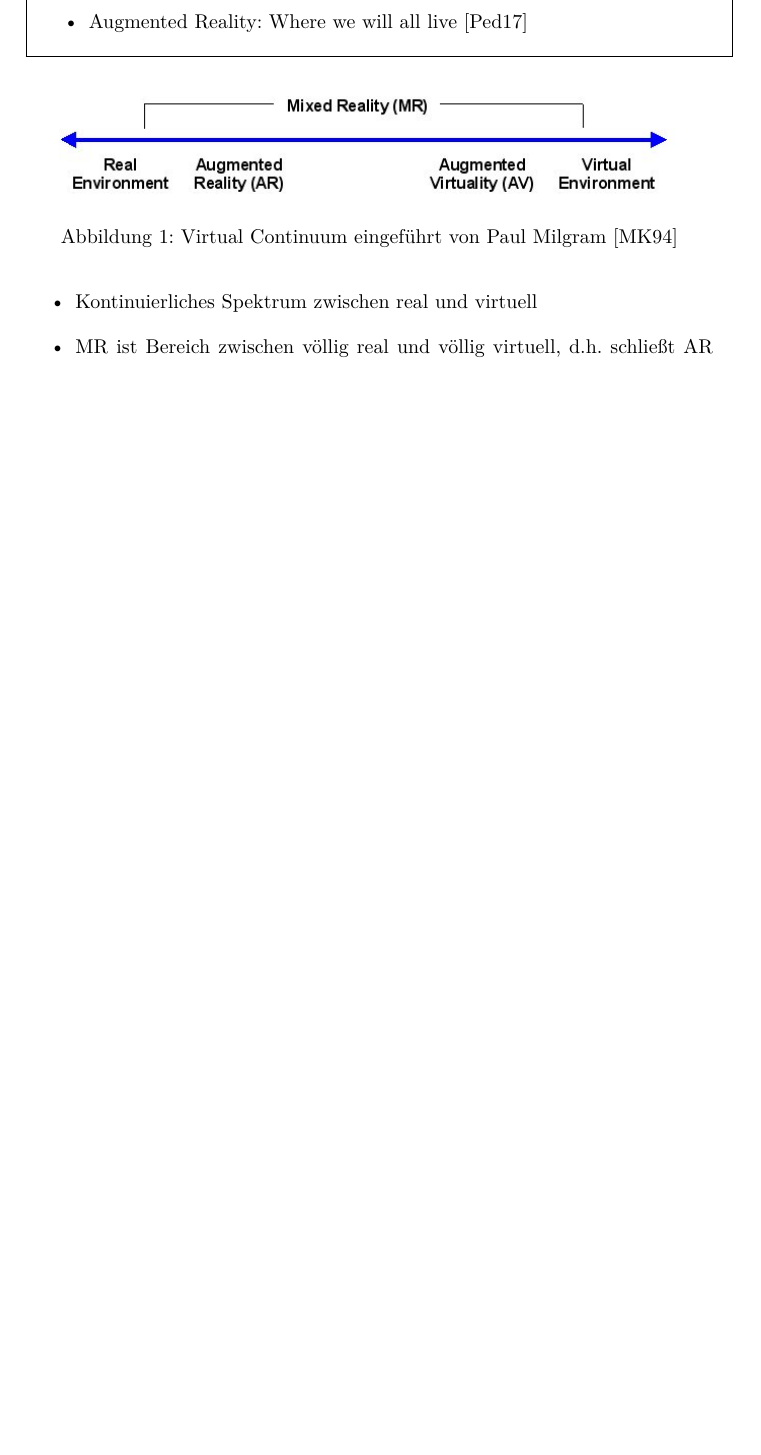
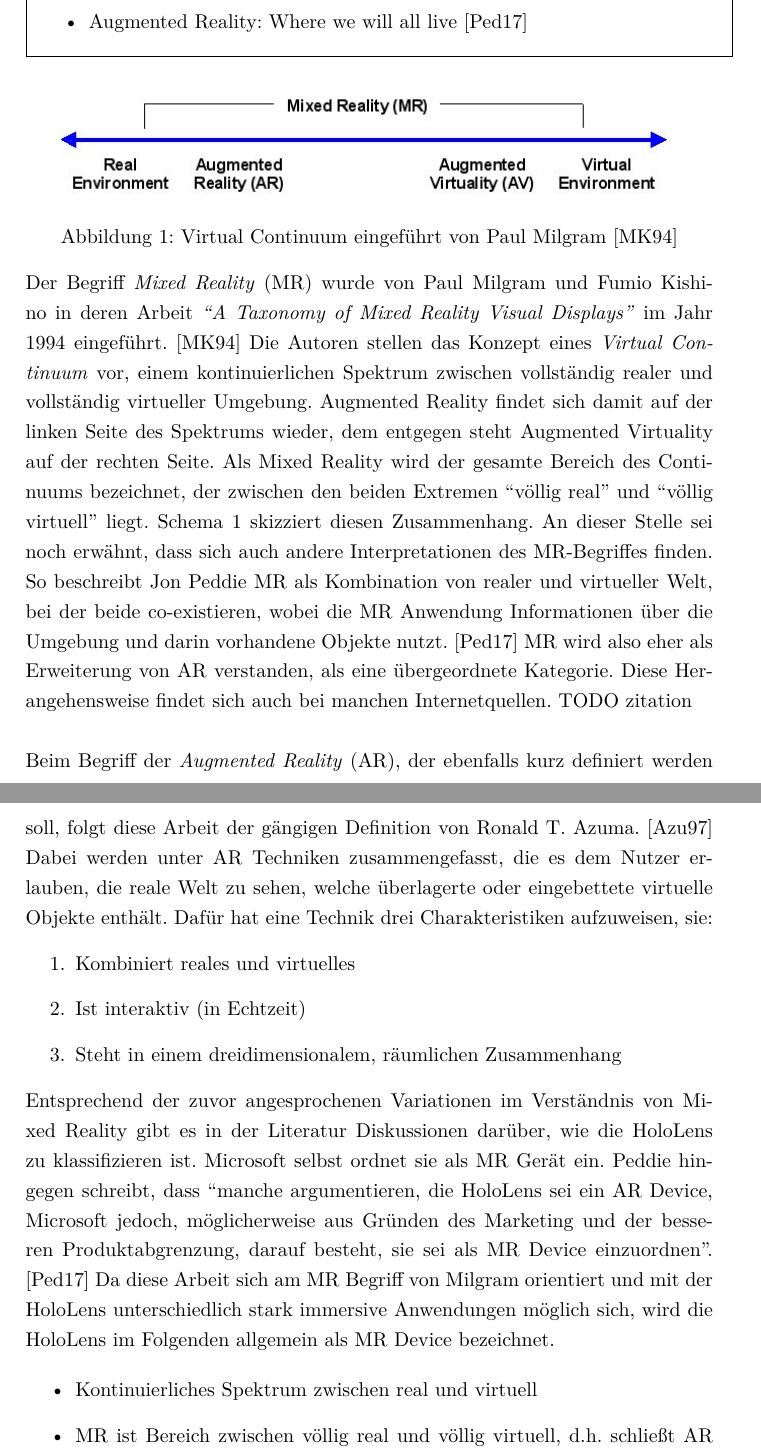
Before and after one commit to MattKuhr/MasterThesis, a LaTeX document (Latex/Master.tex, which reads Latex/sections/sec-2-1.tex): part of page 9 of 27 before the commit and two parts of pages 9 and 10 of 28 after it, the two joined at a grey line, cut so that both start at the same text, the shorter picture padded with empty space. Compiled offline with pdfLaTeX.

Commit message:
MR Intro Update

```diff
--- a/Latex/sections/sec-2-1.tex
+++ b/Latex/sections/sec-2-1.tex
@@ -26,6 +26,19 @@
 	\caption{Virtual Continuum eingeführt von Paul Milgram \cite{Milgram94}}
 	\label{img:virtual_continuum}
 \end{figure}
+
+Der Begriff \textit{Mixed Reality} (MR) wurde von Paul Milgram und Fumio Kishino in deren Arbeit \textit{``A Taxonomy of Mixed Reality Visual Displays''} im Jahr 1994 eingeführt. \cite{Milgram94} Die Autoren stellen das Konzept eines \textit{Virtual Continuum} vor, einem kontinuierlichen Spektrum zwischen vollständig realer und vollständig virtueller Umgebung. Augmented Reality findet sich damit auf der linken Seite des Spektrums wieder, dem entgegen steht Augmented Virtuality auf der rechten Seite. Als Mixed Reality wird der gesamte Bereich des Continuums bezeichnet, der zwischen den beiden Extremen ``völlig real'' und ``völlig virtuell'' liegt. Schema \ref{img:virtual_continuum} skizziert diesen Zusammenhang. An dieser Stelle sei noch erwähnt, dass sich auch andere Interpretationen des MR-Begriffes finden. So beschreibt Jon Peddie MR als Kombination von realer und virtueller Welt, bei der beide co-existieren, wobei die MR Anwendung Informationen über die Umgebung und darin vorhandene Objekte nutzt. \cite{Peddie17} MR wird also eher als Erweiterung von AR verstanden, als eine übergeordnete Kategorie. Diese Herangehensweise findet sich auch bei manchen Internetquellen. TODO zitation\\
+
+Beim Begriff der \textit{Augmented Reality} (AR), der ebenfalls kurz definiert werden soll, folgt diese Arbeit der gängigen Definition von Ronald T. Azuma. \cite{Azuma97} Dabei werden unter AR Techniken zusammengefasst, die es dem Nutzer erlauben, die reale Welt zu sehen, welche überlagerte oder eingebettete virtuelle Objekte enthält. Dafür hat eine Technik drei Charakteristiken aufzuweisen, sie:
+\begin{enumerate}
+	\item Kombiniert reales und virtuelles
+	\item Ist interaktiv (in Echtzeit)
+	\item Steht in einem dreidimensionalem, räumlichen Zusammenhang
+\end{enumerate}
+
+Entsprechend der zuvor angesprochenen Variationen im Verständnis von Mixed Reality gibt es in der Literatur Diskussionen darüber, wie die HoloLens zu klassifizieren ist. Microsoft selbst ordnet sie als MR Gerät ein. Peddie hingegen schreibt, dass ``manche argumentieren, die HoloLens sei ein AR Device, Microsoft jedoch, möglicherweise aus Gründen des Marketing und der besseren Produktabgrenzung, darauf besteht, sie sei als MR Device einzuordnen''. \cite{Peddie17}
+Da diese Arbeit sich am MR Begriff von Milgram orientiert und mit der HoloLens unterschiedlich stark immersive Anwendungen möglich sich, wird die HoloLens im Folgenden allgemein als MR Device bezeichnet.
+
 
 \begin{itemize}
 	\item Kontinuierliches Spektrum zwischen real und virtuell
```
